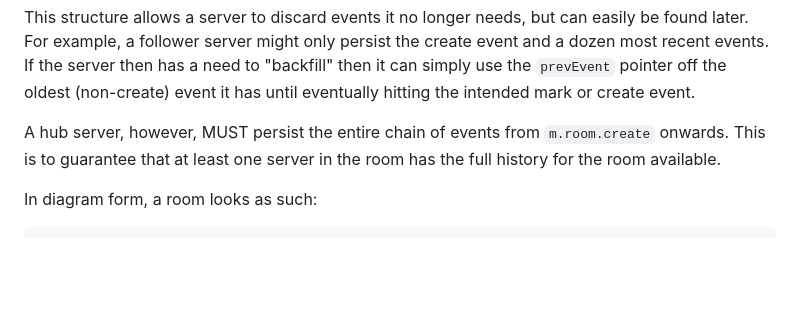
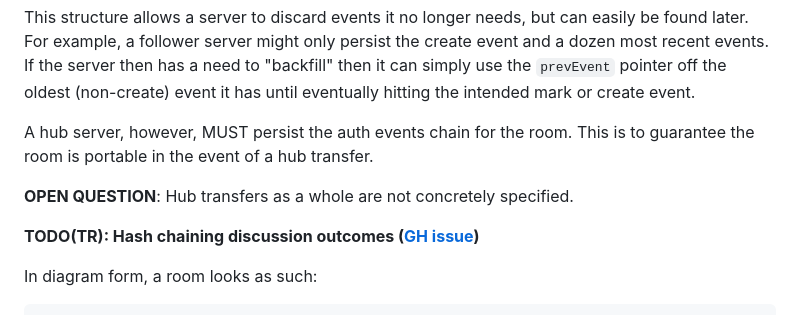
Before and after one commit to turt2live/ietf-mimi-signaling, a Markdown page: draft-ralston-mimi-signaling.md, the part around the change. GitHub-like rendering; blank space fills up the shorter version.

Commit message:
Fix history wording

```diff
--- a/draft-ralston-mimi-signaling.md
+++ b/draft-ralston-mimi-signaling.md
@@ -135,9 +135,13 @@ recent events. If the server then has a need to "backfill" then it can simply us
 pointer off the oldest (non-create) event it has until eventually hitting the intended mark
 or create event.
 
-A hub server, however, MUST persist the entire chain of events from `m.room.create` onwards.
-This is to guarantee that at least one server in the room has the full history for the room
-available.
+A hub server, however, MUST persist the auth events chain for the room. This is to guarantee
+the room is portable in the event of a hub transfer.
+
+**OPEN QUESTION**: Hub transfers as a whole are not concretely specified.
+
+**TODO(TR): Hash chaining discussion outcomes
+([GH issue](https://github.com/turt2live/ietf-mimi-signaling/issues/7))**
 
 In diagram form, a room looks as such:
 
```
